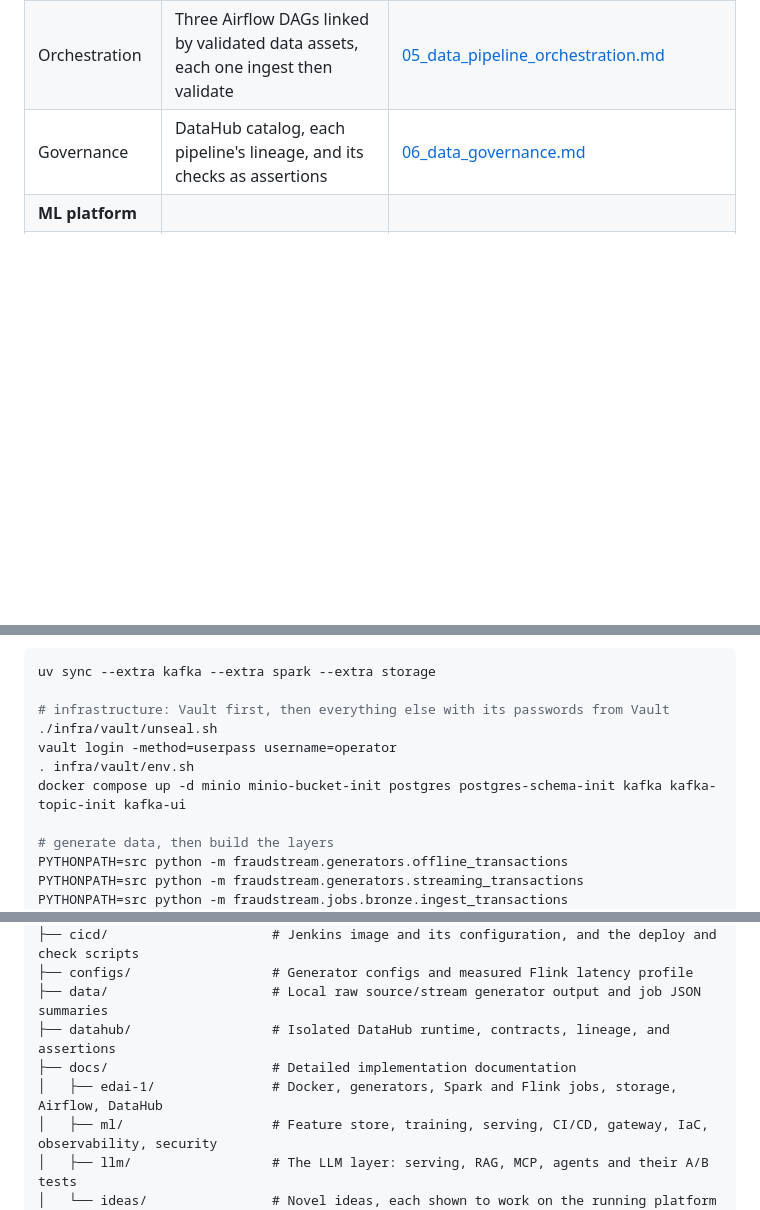
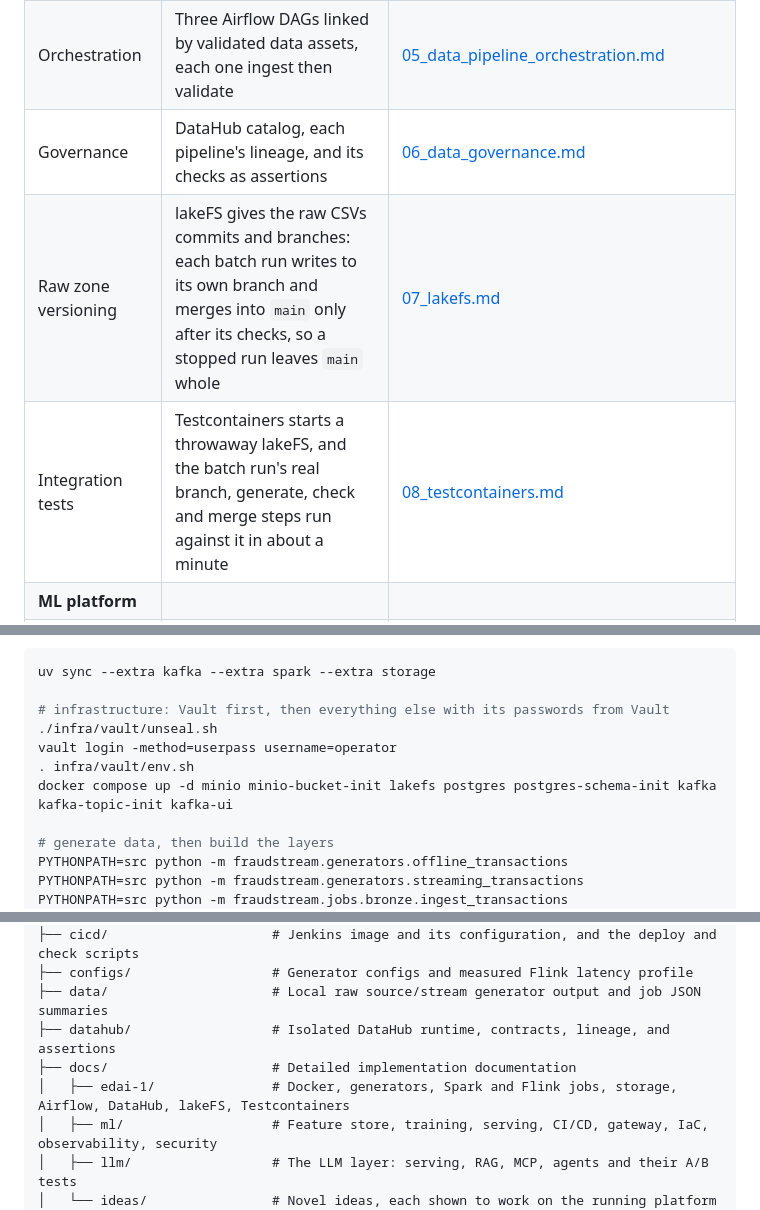
Before and after one commit to hiendat04/fraudstream, a Markdown page: README.md, 3 parts joined by grey strips. Rendered like a GitHub page; blank space fills up the shorter version.

```diff
--- a/README.md
+++ b/README.md
@@ -214,6 +218,8 @@ Terraform, then Ansible, then the GKE deploy ([25](docs/ml/25_infrastructure_as_
 | Data storage | Iceberg on MinIO keeps every row, PostgreSQL a recent window; partitioning, compaction and z-order measured in Trino, and an index for each serving lookup | [04_data_storage.md](docs/edai-1/04_data_storage.md) |
 | Orchestration | Three Airflow DAGs linked by validated data assets, each one ingest then validate | [05_data_pipeline_orchestration.md](docs/edai-1/05_data_pipeline_orchestration.md) |
 | Governance | DataHub catalog, each pipeline's lineage, and its checks as assertions | [06_data_governance.md](docs/edai-1/06_data_governance.md) |
+| Raw zone versioning | lakeFS gives the raw CSVs commits and branches: each batch run writes to its own branch and merges into `main` only after its checks, so a stopped run leaves `main` whole | [07_lakefs.md](docs/edai-1/07_lakefs.md) |
+| Integration tests | Testcontainers starts a throwaway lakeFS, and the batch run's real branch, generate, check and merge steps run against it in about a minute | [08_testcontainers.md](docs/edai-1/08_testcontainers.md) |
 | **ML platform** | | |
 | Feature store | Feast with Redis online store and incremental materialization | [16_feature_store.md](docs/ml/16_feature_store.md)                                                                                                                                           |
 | Model training | XGBoost against a logistic baseline, split by date, and a Kubeflow pipeline | [17_ml_training.md](docs/ml/17_ml_training.md)<br>[18_ml_pipeline.md](docs/ml/18_ml_pipeline.md)                                                                                                |
@@ -263,7 +269,7 @@ uv sync --extra kafka --extra spark --extra storage
 ./infra/vault/unseal.sh
 vault login -method=userpass username=operator
 . infra/vault/env.sh
-docker compose up -d minio minio-bucket-init postgres postgres-schema-init kafka kafka-topic-init kafka-ui
+docker compose up -d minio minio-bucket-init lakefs postgres postgres-schema-init kafka kafka-topic-init kafka-ui
 
 # generate data, then build the layers
 PYTHONPATH=src python -m fraudstream.generators.offline_transactions
@@ -329,7 +337,7 @@ fraudstream/
 ├── data/                     # Local raw source/stream generator output and job JSON summaries
 ├── datahub/                  # Isolated DataHub runtime, contracts, lineage, and assertions
 ├── docs/                     # Detailed implementation documentation
-│   ├── edai-1/               # Docker, generators, Spark and Flink jobs, storage, Airflow, DataHub
+│   ├── edai-1/               # Docker, generators, Spark and Flink jobs, storage, Airflow, DataHub, lakeFS, Testcontainers
 │   ├── ml/                   # Feature store, training, serving, CI/CD, gateway, IaC, observability, security
 │   ├── llm/                  # The LLM layer: serving, RAG, MCP, agents and their A/B tests
 │   └── ideas/                # Novel ideas, each shown to work on the running platform
```
Also changed, not shown: other parts of README.md (+11 -3 lines), docs/ml/16_feature_store.md (+4 -4 lines).
